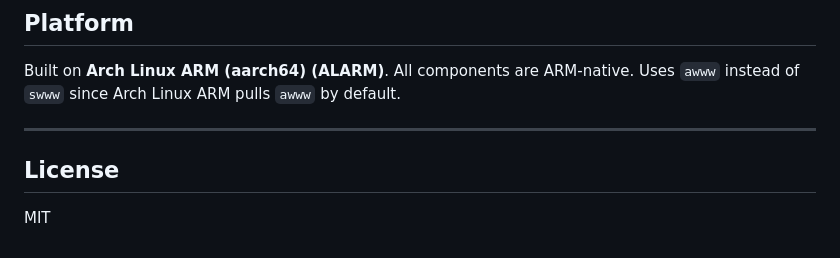
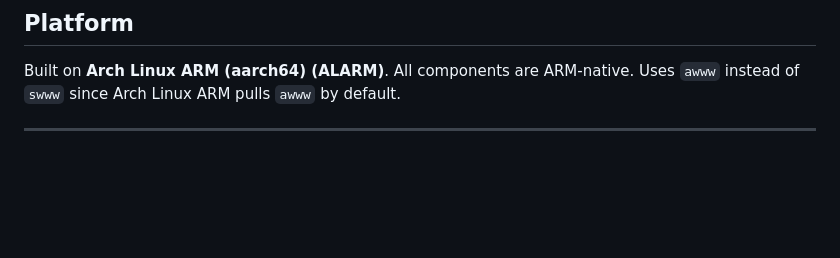
Before and after one commit to nihalchundru/Hyprland-rice, a Markdown page: README.md, the part around the change. Drawn GitHub-style; blank space fills up the shorter version.

Commit message:
Update Readme
Removed license section from README.

```diff
--- a/README.md
+++ b/README.md
@@ -127,7 +127,3 @@ iris matugen python3
 Built on **Arch Linux ARM (aarch64) (ALARM)**. All components are ARM-native. Uses `awww` instead of `swww` since Arch Linux ARM pulls `awww` by default.
 
 ---
-
-## License
-
-MIT
```
